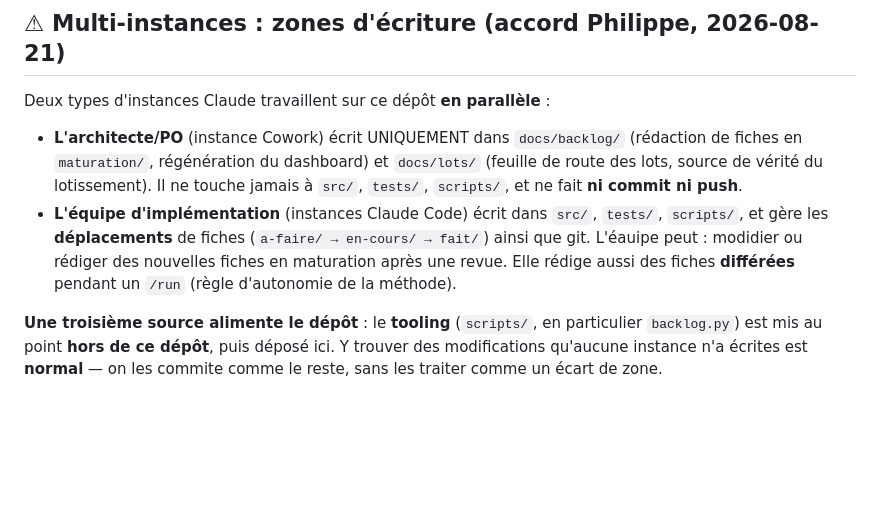
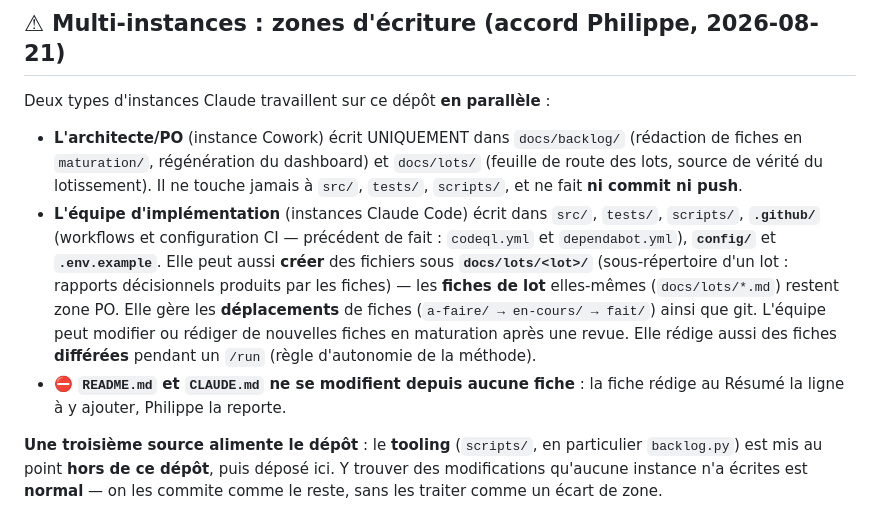
Before and after one commit to peugene/tiny-wae, a Markdown page: CLAUDE.md, the part around the change. Rendered like a GitHub page; blank space fills up the shorter version.

Commit message:
docs(backlog): zones d'écriture — l'équipe gagne .github/, config/ et docs/lots/<lot>/
Constat de la revue v4 (majeure M4). Trois fiches du Lot 1 — `l1-05.3a`,
`l1-04.5`, `l1-05.4` — déposent leurs rapports décisionnels dans
`docs/lots/lot-1/`, que ce fichier attribuait EXPLICITEMENT à l'architecte. Et
il dit lui-même que ses instructions priment : un agent d'implémentation
consciencieux — celui qu'on veut — aurait signalé plutôt qu'écrit, dès
`l1-05.3a`, qui est au deuxième niveau du graphe.

La seule porte de sortie était fermée : `l1-07` et `l1-02.3` rédigent la ligne
au Résumé pour que Philippe la reporte, c'est-à-dire APRÈS le run.

Les zones sont donc alignées sur la pratique et sur les décisions du 25/08 :
`.github/` (précédent de fait — codeql.yml et dependabot.yml ont été livrés par
l'équipe), `config/`, `.env.example`, et la CRÉATION sous `docs/lots/<lot>/`
pour les rapports produits par les fiches. Les fiches de lot elles-mêmes
(`docs/lots/*.md`) restent zone PO.

Et la contrepartie, en ⛔ : README.md et CLAUDE.md ne se modifient depuis aucune
fiche — la fiche rédige au Résumé la ligne à y ajouter, Philippe la reporte.

Co-Authored-By: Claude Opus 5 <noreply@anthropic.com>

```diff
--- a/CLAUDE.md
+++ b/CLAUDE.md
@@ -13,9 +13,16 @@ Deux types d'instances Claude travaillent sur ce dépôt **en parallèle** :
   lots, source de vérité du lotissement). Il ne touche jamais à `src/`, `tests/`,
   `scripts/`, et ne fait **ni commit ni push**.
 - **L'équipe d'implémentation** (instances Claude Code) écrit dans `src/`, `tests/`,
-  `scripts/`, et gère les **déplacements** de fiches (`a-faire/ → en-cours/ → fait/`) ainsi
-  que git. L'éauipe peut :  modidier ou  rédiger des nouvelles fiches en maturation après une revue. Elle rédige aussi des fiches **différées**
-  pendant un `/run` (règle d'autonomie de la méthode).
+  `scripts/`, **`.github/`** (workflows et configuration CI — précédent de fait : `codeql.yml`
+  et `dependabot.yml`), **`config/`** et **`.env.example`**. Elle peut aussi **créer** des
+  fichiers sous **`docs/lots/<lot>/`** (sous-répertoire d'un lot : rapports décisionnels
+  produits par les fiches) — les **fiches de lot** elles-mêmes (`docs/lots/*.md`) restent
+  zone PO. Elle gère les **déplacements** de fiches (`a-faire/ → en-cours/ → fait/`) ainsi
+  que git. L'équipe peut modifier ou rédiger de nouvelles fiches en maturation après une
+  revue. Elle rédige aussi des fiches **différées** pendant un `/run` (règle d'autonomie de
+  la méthode).
+- ⛔ **`README.md` et `CLAUDE.md` ne se modifient depuis aucune fiche** : la fiche rédige au
+  Résumé la ligne à y ajouter, Philippe la reporte.
 
 **Une troisième source alimente le dépôt** : le **tooling** (`scripts/`, en particulier
 `backlog.py`) est mis au point **hors de ce dépôt**, puis déposé ici. Y trouver des
```
